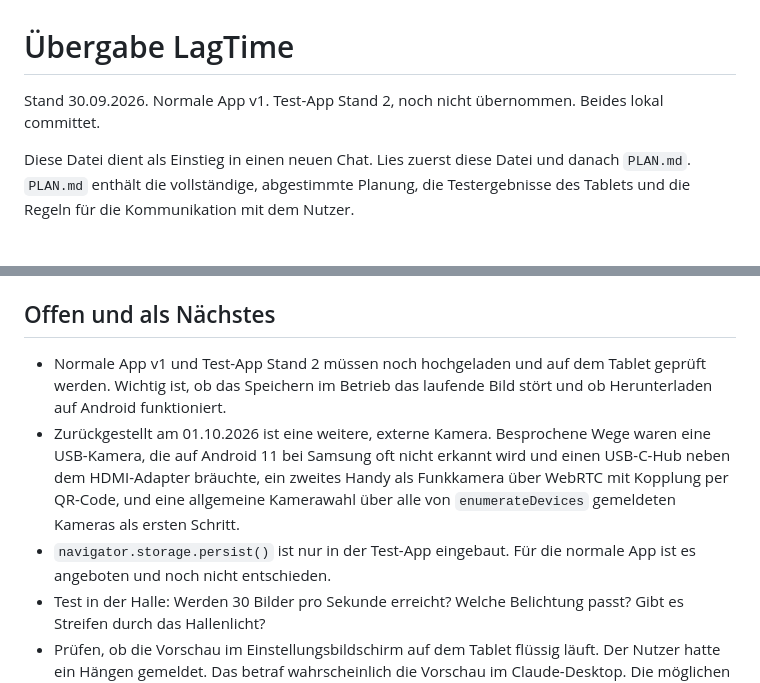
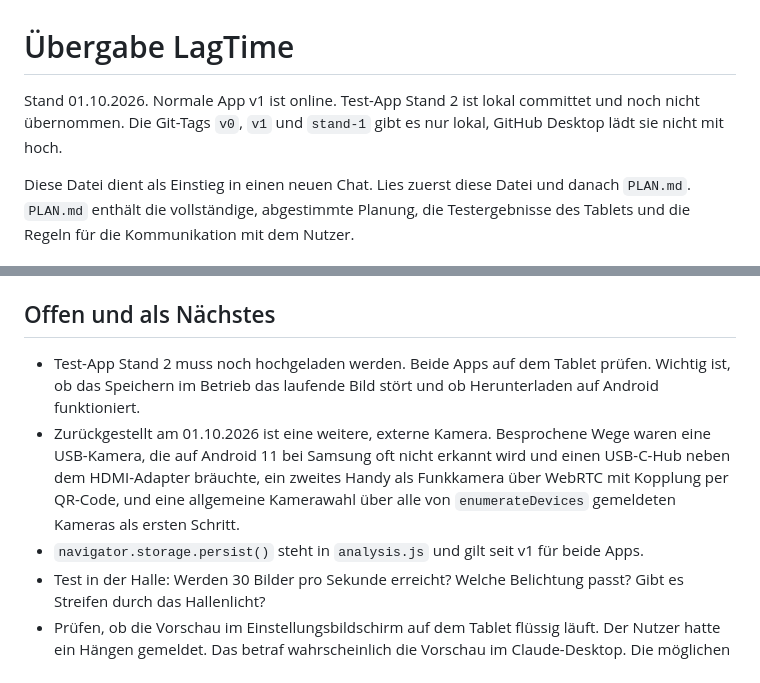
Before and after one commit to tiefenrausch4711-stack/turm-delay, a Markdown page: UEBERGABE.md, 2 parts joined by grey strips. Rendered like a GitHub page.

Commit message:
Übergabe aktualisiert
Co-Authored-By: Claude Opus 5.5 <noreply@anthropic.com>

```diff
--- a/UEBERGABE.md
+++ b/UEBERGABE.md
@@ -1,6 +1,6 @@
 # Übergabe LagTime
 
-Stand 30.09.2026. Normale App v1. Test-App Stand 2, noch nicht übernommen. Beides lokal committet.
+Stand 01.10.2026. Normale App v1 ist online. Test-App Stand 2 ist lokal committet und noch nicht übernommen. Die Git-Tags `v0`, `v1` und `stand-1` gibt es nur lokal, GitHub Desktop lädt sie nicht mit hoch.
 
 Diese Datei dient als Einstieg in einen neuen Chat. Lies zuerst diese Datei und danach `PLAN.md`. `PLAN.md` enthält die vollständige, abgestimmte Planung, die Testergebnisse des Tablets und die Regeln für die Kommunikation mit dem Nutzer.
 
@@ -160,9 +160,9 @@ Gearbeitet wird nur an der Test-App. Übertragen in die normale App wird erst, w
 
 ## Offen und als Nächstes
 
-- Normale App v1 und Test-App Stand 2 müssen noch hochgeladen und auf dem Tablet geprüft werden. Wichtig ist, ob das Speichern im Betrieb das laufende Bild stört und ob Herunterladen auf Android funktioniert.
+- Test-App Stand 2 muss noch hochgeladen werden. Beide Apps auf dem Tablet prüfen. Wichtig ist, ob das Speichern im Betrieb das laufende Bild stört und ob Herunterladen auf Android funktioniert.
 - Zurückgestellt am 01.10.2026 ist eine weitere, externe Kamera. Besprochene Wege waren eine USB-Kamera, die auf Android 11 bei Samsung oft nicht erkannt wird und einen USB-C-Hub neben dem HDMI-Adapter bräuchte, ein zweites Handy als Funkkamera über WebRTC mit Kopplung per QR-Code, und eine allgemeine Kamerawahl über alle von `enumerateDevices` gemeldeten Kameras als ersten Schritt.
-- `navigator.storage.persist()` ist nur in der Test-App eingebaut. Für die normale App ist es angeboten und noch nicht entschieden.
+- `navigator.storage.persist()` steht in `analysis.js` und gilt seit v1 für beide Apps.
 - Test in der Halle: Werden 30 Bilder pro Sekunde erreicht? Welche Belichtung passt? Gibt es Streifen durch das Hallenlicht?
 - Prüfen, ob die Vorschau im Einstellungsbildschirm auf dem Tablet flüssig läuft. Der Nutzer hatte ein Hängen gemeldet. Das betraf wahrscheinlich die Vorschau im Claude-Desktop. Die möglichen Ursachen auf dem Tablet wurden in Version 12 behoben.
 - Test über 3 Stunden, mit Blick auf Wärme und Stabilität. Falls das Tablet überhitzt, wieder 720p als Rückfall einbauen.
```
